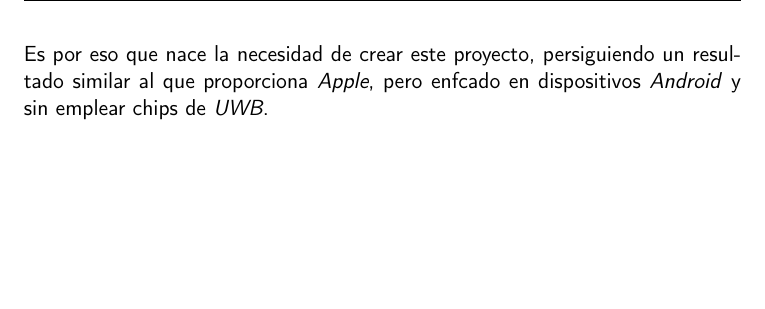
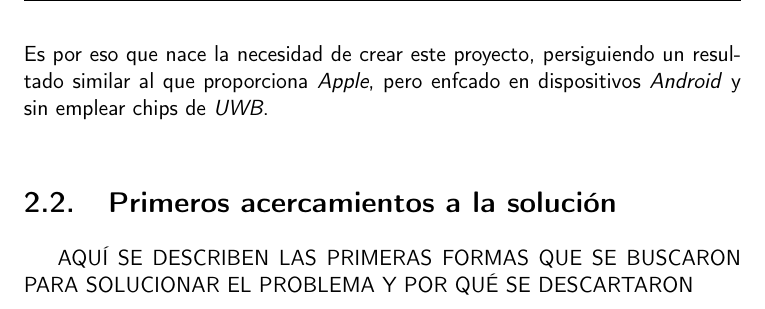
Before and after one commit to migueorg/One-touch-music-streaming-TFG-ETSIIT, a LaTeX book (doc/proyecto.tex, which reads doc/secciones/03_estado_del_arte.tex): part of page 23 of 35, cut so that both start at the same text, the shorter picture padded with empty space. Compiled offline with pdfLaTeX.

Commit message:
Empezando problemas encontrados #4 #14

```diff
--- a/doc/secciones/03_estado_del_arte.tex
+++ b/doc/secciones/03_estado_del_arte.tex
@@ -78,3 +78,7 @@ y transparencia que se aprecia en esta solución no encontramos nada similar ni
 cercano. Es por eso que nace la necesidad de crear este proyecto, persiguiendo
 un resultado similar al que proporciona \emph{Apple}, pero enfcado en
 dispositivos \emph{Android} y sin emplear chips de \emph{UWB}.\\
+
+\section{Primeros acercamientos a la solución}
+
+AQUÍ SE DESCRIBEN LAS PRIMERAS FORMAS QUE SE BUSCARON PARA SOLUCIONAR EL PROBLEMA Y POR QUÉ SE DESCARTARON
```
